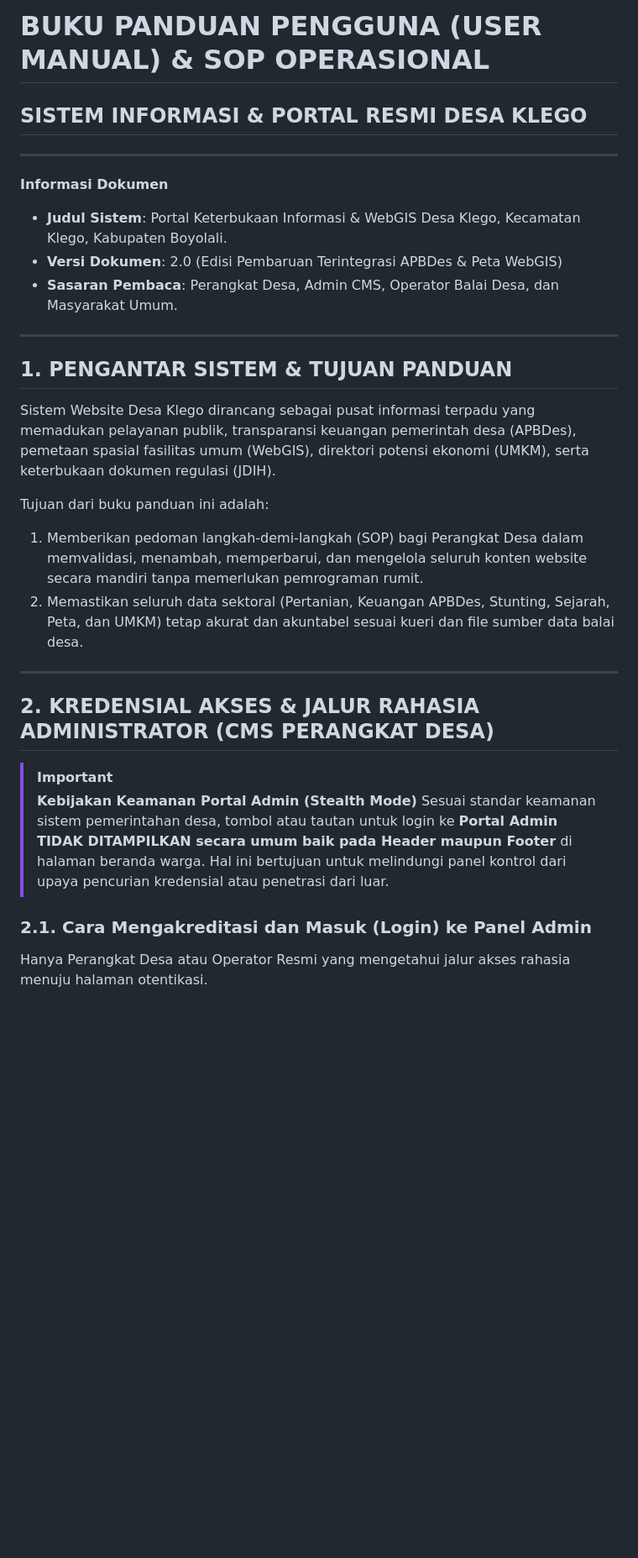
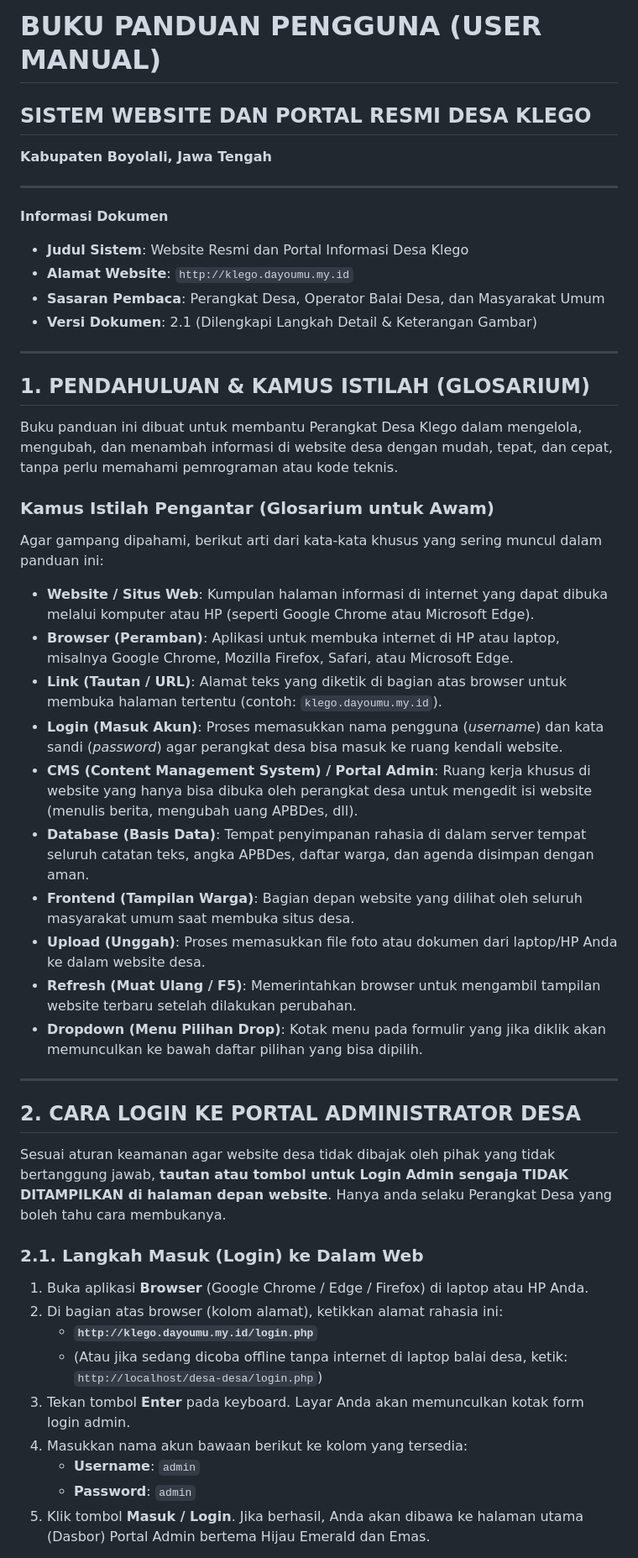
Before and after one commit to dartyourt/websitedesaklego, a Markdown page: guide/User_Manual_Sistem_Website_Desa_Klego.md, the part around one of its changes. Shown at 84% size. Rendered like a GitHub page; blank space fills up the shorter version.

```diff
--- a/guide/User_Manual_Sistem_Website_Desa_Klego.md
+++ b/guide/User_Manual_Sistem_Website_Desa_Klego.md
@@ -1,31 +1,48 @@
-# BUKU PANDUAN PENGGUNA (USER MANUAL) & SOP OPERASIONAL
-## SISTEM INFORMASI & PORTAL RESMI DESA KLEGO
+# BUKU PANDUAN PENGGUNA (USER MANUAL)
+## SISTEM WEBSITE DAN PORTAL RESMI DESA KLEGO
+**Kabupaten Boyolali, Jawa Tengah**
 
 ---
 
 **Informasi Dokumen**
-* **Judul Sistem**: Portal Keterbukaan Informasi & WebGIS Desa Klego, Kecamatan Klego, Kabupaten Boyolali.
-* **Versi Dokumen**: 2.0 (Edisi Pembaruan Terintegrasi APBDes & Peta WebGIS)
-* **Sasaran Pembaca**: Perangkat Desa, Admin CMS, Operator Balai Desa, dan Masyarakat Umum.
+* **Judul Sistem**: Website Resmi dan Portal Informasi Desa Klego
+* **Alamat Website**: `http://klego.dayoumu.my.id`
+* **Sasaran Pembaca**: Perangkat Desa, Operator Balai Desa, dan Masyarakat Umum
+* **Versi Dokumen**: 2.1 (Dilengkapi Langkah Detail & Keterangan Gambar)
 
 ---
 
-## 1. PENGANTAR SISTEM & TUJUAN PANDUAN
+## 1. PENDAHULUAN & KAMUS ISTILAH (GLOSARIUM)
 
-Sistem Website Desa Klego dirancang sebagai pusat informasi terpadu yang memadukan pelayanan publik, transparansi keuangan pemerintah desa (APBDes), pemetaan spasial fasilitas umum (WebGIS), direktori potensi ekonomi (UMKM), serta keterbukaan dokumen regulasi (JDIH).
+Buku panduan ini dibuat untuk membantu Perangkat Desa Klego dalam mengelola, mengubah, dan menambah informasi di website desa dengan mudah, tepat, dan cepat, tanpa perlu memahami pemrograman atau kode teknis.
 
-Tujuan dari buku panduan ini adalah:
-1. Memberikan pedoman langkah-demi-langkah (SOP) bagi Perangkat Desa dalam memvalidasi, menambah, memperbarui, dan mengelola seluruh konten website secara mandiri tanpa memerlukan pemrograman rumit.
-2. Memastikan seluruh data sektoral (Pertanian, Keuangan APBDes, Stunting, Sejarah, Peta, dan UMKM) tetap akurat dan akuntabel sesuai kueri dan file sumber data balai desa.
+### Kamus Istilah Pengantar (Glosarium untuk Awam)
+Agar gampang dipahami, berikut arti dari kata-kata khusus yang sering muncul dalam panduan ini:
+* **Website / Situs Web**: Kumpulan halaman informasi di internet yang dapat dibuka melalui komputer atau HP (seperti Google Chrome atau Microsoft Edge).
+* **Browser (Peramban)**: Aplikasi untuk membuka internet di HP atau laptop, misalnya Google Chrome, Mozilla Firefox, Safari, atau Microsoft Edge.
+* **Link (Tautan / URL)**: Alamat teks yang diketik di bagian atas browser untuk membuka halaman tertentu (contoh: `klego.dayoumu.my.id`).
+* **Login (Masuk Akun)**: Proses memasukkan nama pengguna (*username*) dan kata sandi (*password*) agar perangkat desa bisa masuk ke ruang kendali website.
+* **CMS (Content Management System) / Portal Admin**: Ruang kerja khusus di website yang hanya bisa dibuka oleh perangkat desa untuk mengedit isi website (menulis berita, mengubah uang APBDes, dll).
+* **Database (Basis Data)**: Tempat penyimpanan rahasia di dalam server tempat seluruh catatan teks, angka APBDes, daftar warga, dan agenda disimpan dengan aman.
+* **Frontend (Tampilan Warga)**: Bagian depan website yang dilihat oleh seluruh masyarakat umum saat membuka situs desa.
+* **Upload (Unggah)**: Proses memasukkan file foto atau dokumen dari laptop/HP Anda ke dalam website desa.
+* **Refresh (Muat Ulang / F5)**: Memerintahkan browser untuk mengambil tampilan website terbaru setelah dilakukan perubahan.
+* **Dropdown (Menu Pilihan Drop)**: Kotak menu pada formulir yang jika diklik akan memunculkan ke bawah daftar pilihan yang bisa dipilih.
 
 ---
 
-## 2. KREDENSIAL AKSES & JALUR RAHASIA ADMINISTRATOR (CMS PERANGKAT DESA)
+## 2. CARA LOGIN KE PORTAL ADMINISTRATOR DESA
 
-> [!IMPORTANT]
-> **Kebijakan Keamanan Portal Admin (Stealth Mode)**
-> Sesuai standar keamanan sistem pemerintahan desa, tombol atau tautan untuk login ke **Portal Admin TIDAK DITAMPILKAN secara umum baik pada Header maupun Footer** di halaman beranda warga. Hal ini bertujuan untuk melindungi panel kontrol dari upaya pencurian kredensial atau penetrasi dari luar.
+Sesuai aturan keamanan agar website desa tidak dibajak oleh pihak yang tidak bertanggung jawab, **tautan atau tombol untuk Login Admin sengaja TIDAK DITAMPILKAN di halaman depan website**. Hanya anda selaku Perangkat Desa yang boleh tahu cara membukanya.
 
-### 2.1. Cara Mengakreditasi dan Masuk (Login) ke Panel Admin
-Hanya Perangkat Desa atau Operator Resmi yang mengetahui jalur akses rahasia menuju halaman otentikasi.
+### 2.1. Langkah Masuk (Login) ke Dalam Web
+1. Buka aplikasi **Browser** (Google Chrome / Edge / Firefox) di laptop atau HP Anda.
+2. Di bagian atas browser (kolom alamat), ketikkan alamat rahasia ini:
+   * **`http://klego.dayoumu.my.id/login.php`**
+   * (Atau jika sedang dicoba offline tanpa internet di laptop balai desa, ketik: `http://localhost/desa-desa/login.php`)
+3. Tekan tombol **Enter** pada keyboard. Layar Anda akan memunculkan kotak form login admin.
+4. Masukkan nama akun bawaan berikut ke kolom yang tersedia:
+   * **Username**: `admin`
+   * **Password**: `admin`
+5. Klik tombol **Masuk / Login**. Jika berhasil, Anda akan dibawa ke halaman utama (Dasbor) Portal Admin bertema Hijau Emerald dan Emas.
 
```
Also changed, not shown: other parts of guide/User_Manual_Sistem_Website_Desa_Klego.md (+102 -69 lines), guide/Arsitektur_Sistem_dan_Infrastruktur_Desa_Klego.md (+91 -112 lines).
